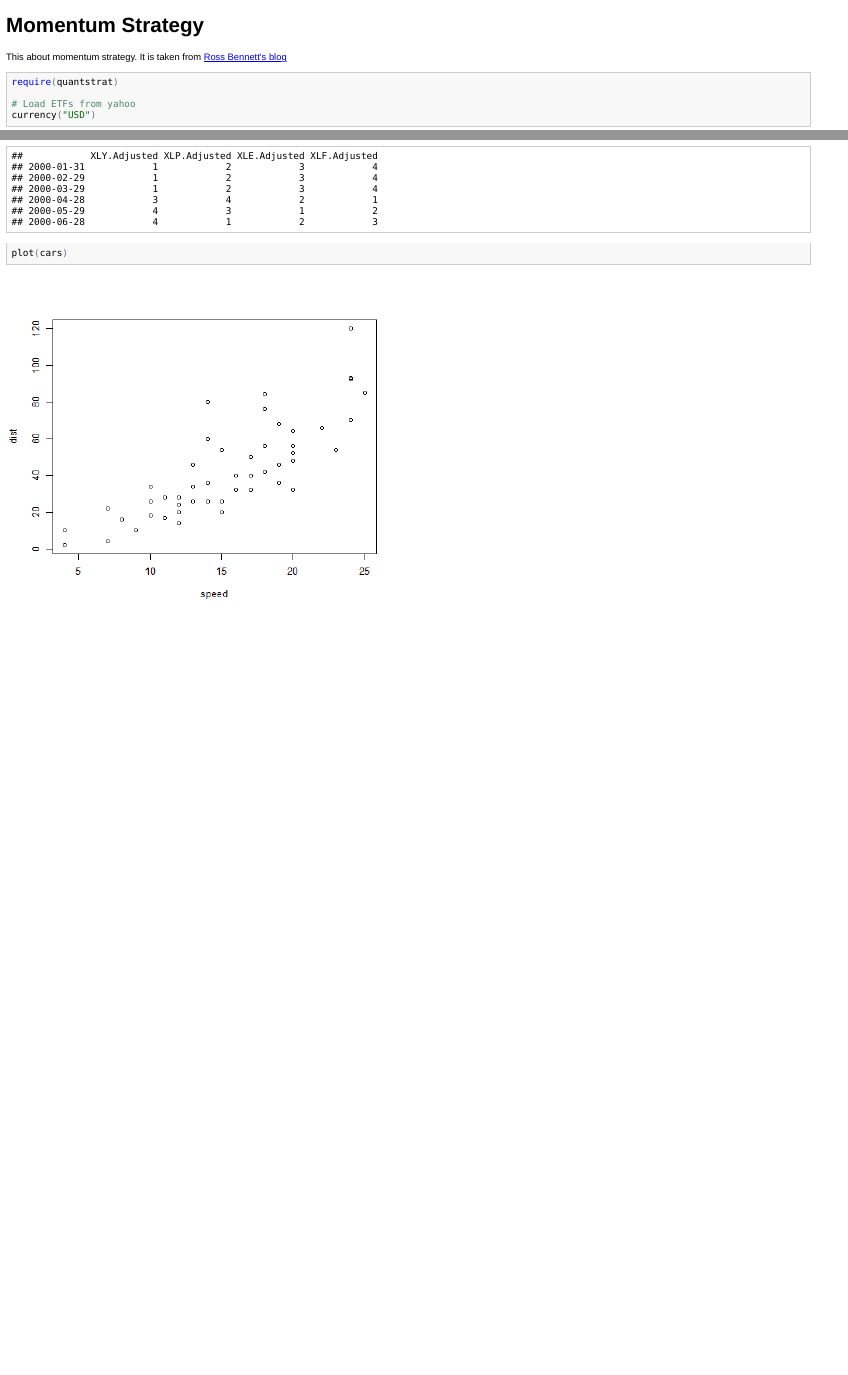
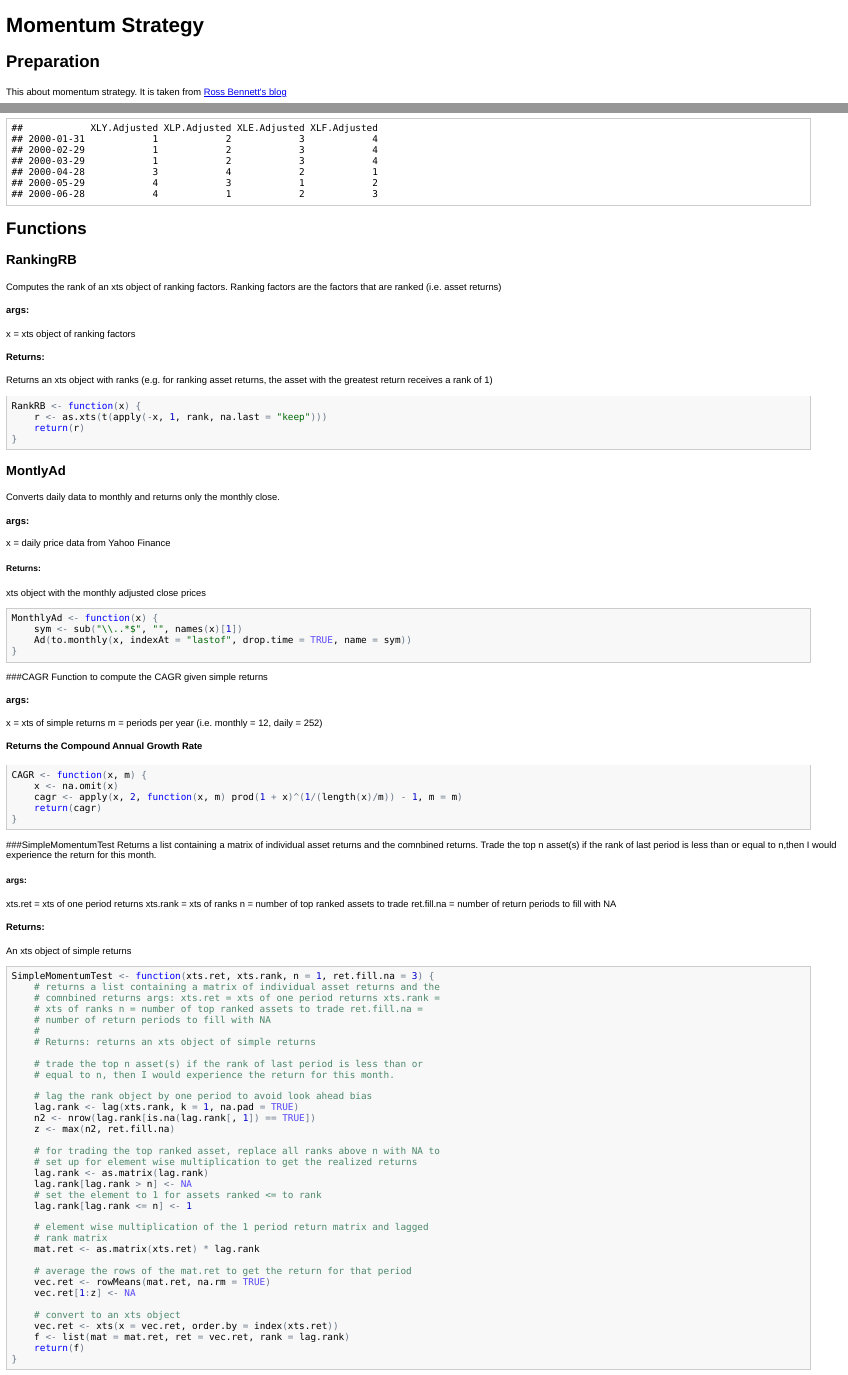
Before and after one commit to RobHayward/Momentum, an R Markdown document (Web.Rmd): the page in a window 1100 px wide, from its top, and a second part further down, joined at a grey line. The pictures show the output file Web.html that the author committed with the source, opened offline.

Commit message:
Updated document files.

````diff
--- a/Web.Rmd
+++ b/Web.Rmd
@@ -1,6 +1,7 @@
 Momentum Strategy
 ========================================================
-
+Preparation
+---------------------------------------------------------
 This about momentum strategy.  It is taken from [Ross Bennett's blog](http://rbresearch.wordpress.com/2012/08/23/momentum-with-r-part-1/)
 
 ```{r, prepare, warning=FALSE, error = FALSE, message = FALSE}
@@ -37,3 +38,103 @@
 r <- as.xts(t(apply(-roc, 1, rank)))
 head(r)
 ```
+Functions
+----------------------------------------------------------------
+### RankingRB
+Computes the rank of an xts object of ranking factors.  Ranking factors are the factors that are ranked (i.e. asset returns)
+#### args:
+  x = xts object of ranking factors
+
+#### Returns:
+  Returns an xts object with ranks
+  (e.g. for ranking asset returns, the asset with the greatest return
+  receives a  rank of 1)
+
+```{r, RankRB}
+RankRB <- function(x){
+  r <- as.xts(t(apply(-x, 1, rank, na.last = "keep")))
+  return(r)
+}
+```
+### MontlyAd
+   Converts daily data to monthly and returns only the monthly close.
+#### args:
+  x = daily price data from Yahoo Finance
+
+##### Returns:
+  xts object with the monthly adjusted close prices
+
+```{r, MonthlyAd}
+MonthlyAd <- function(x){
+  sym <- sub("\\..*$", "", names(x)[1])
+  Ad(to.monthly(x, indexAt = 'lastof', drop.time = TRUE, name = sym))
+}
+```
+###CAGR
+Function to compute the CAGR given simple returns
+#### args:
+  x = xts of simple returns
+  m = periods per year (i.e. monthly = 12, daily = 252)
+#### Returns the Compound Annual Growth Rate
+
+```{r, CAGR}
+CAGR<- function(x, m){
+  x <- na.omit(x)
+  cagr <- apply(x, 2, function(x, m) prod(1 + x)^(1 / (length(x) / m)) - 1, m = m)
+  return(cagr)
+}
+```
+###SimpleMomentumTest
+Returns a list containing a matrix of individual asset returns and the comnbined returns. Trade the top n asset(s) if the rank of last period is less than or equal to n,then I would experience the return for this month.
+##### args:
+  xts.ret = xts of one period returns
+  xts.rank = xts of ranks
+  n = number of top ranked assets to trade
+  ret.fill.na = number of return periods to fill with NA
+#### Returns:
+  An xts object of simple returns
+```{r, SimpleMomentumTest}
+SimpleMomentumTest <- function(xts.ret, xts.rank, n = 1, ret.fill.na = 3){
+  # returns a list containing a matrix of individual asset returns
+  # and the comnbined returns
+  # args:
+  #  xts.ret = xts of one period returns
+  #  xts.rank = xts of ranks
+  #  n = number of top ranked assets to trade
+  #  ret.fill.na = number of return periods to fill with NA
+  #
+  # Returns:
+  #  returns an xts object of simple returns
+
+  # trade the top n asset(s)
+  # if the rank of last period is less than or equal to n,
+  # then I would experience the return for this month.
+
+  # lag the rank object by one period to avoid look ahead bias
+  lag.rank <- lag(xts.rank, k = 1, na.pad = TRUE)
+  n2 <- nrow(lag.rank[is.na(lag.rank[,1]) == TRUE])
+  z <- max(n2, ret.fill.na)
+
+  # for trading the top ranked asset, replace all ranks above n
+  # with NA to set up for element wise multiplication to get
+  # the realized returns
+  lag.rank <- as.matrix(lag.rank)
+  lag.rank[lag.rank > n] <- NA
+  # set the element to 1 for assets ranked <= to rank
+  lag.rank[lag.rank <= n] <- 1
+
+  # element wise multiplication of the
+  # 1 period return matrix and lagged rank matrix
+  mat.ret <- as.matrix(xts.ret) * lag.rank
+
+  # average the rows of the mat.ret to get the
+  # return for that period
+  vec.ret <- rowMeans(mat.ret, na.rm = TRUE)
+  vec.ret[1:z] <- NA
+
+  # convert to an xts object
+  vec.ret <- xts(x = vec.ret, order.by = index(xts.ret))
+  f <- list(mat = mat.ret, ret = vec.ret, rank = lag.rank)
+  return(f)
+}
+```
````
Also changed, not shown: code1.R (+172 -0 lines), Web.html, Web.md, doc-concordance.tex (added), doc.pdf (added), doc.tex (added), 4 other files.
